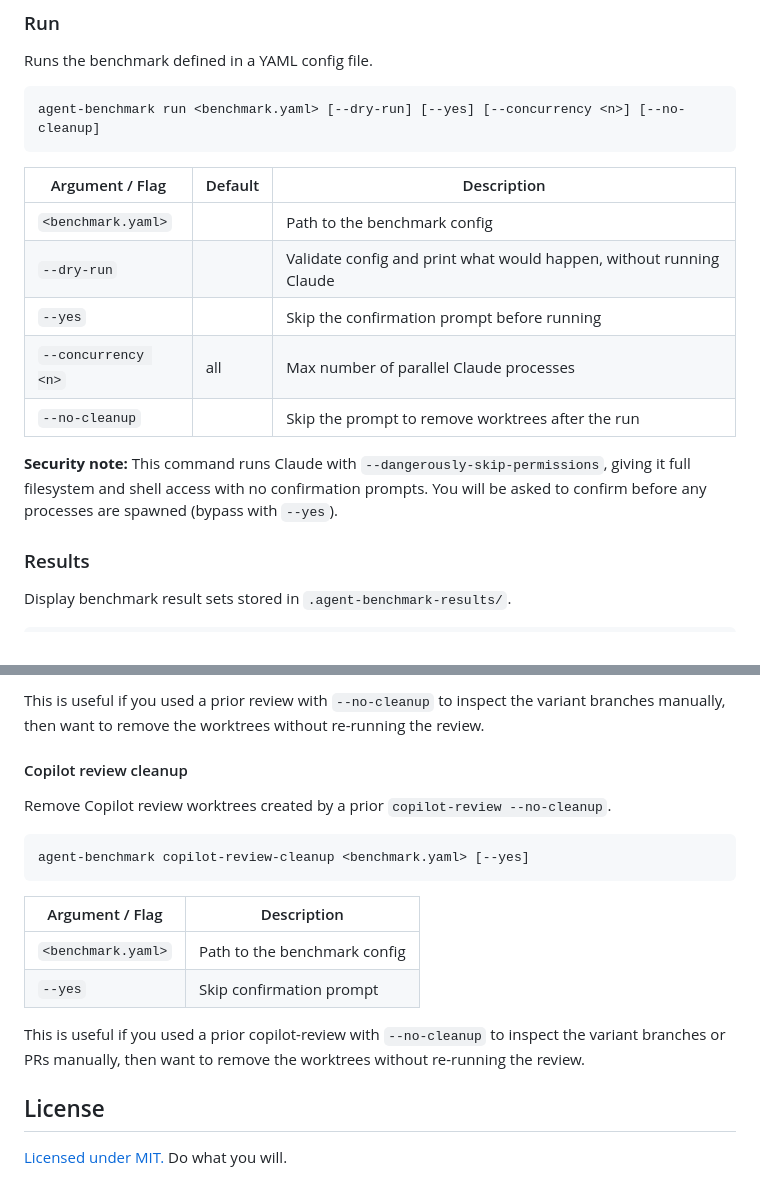
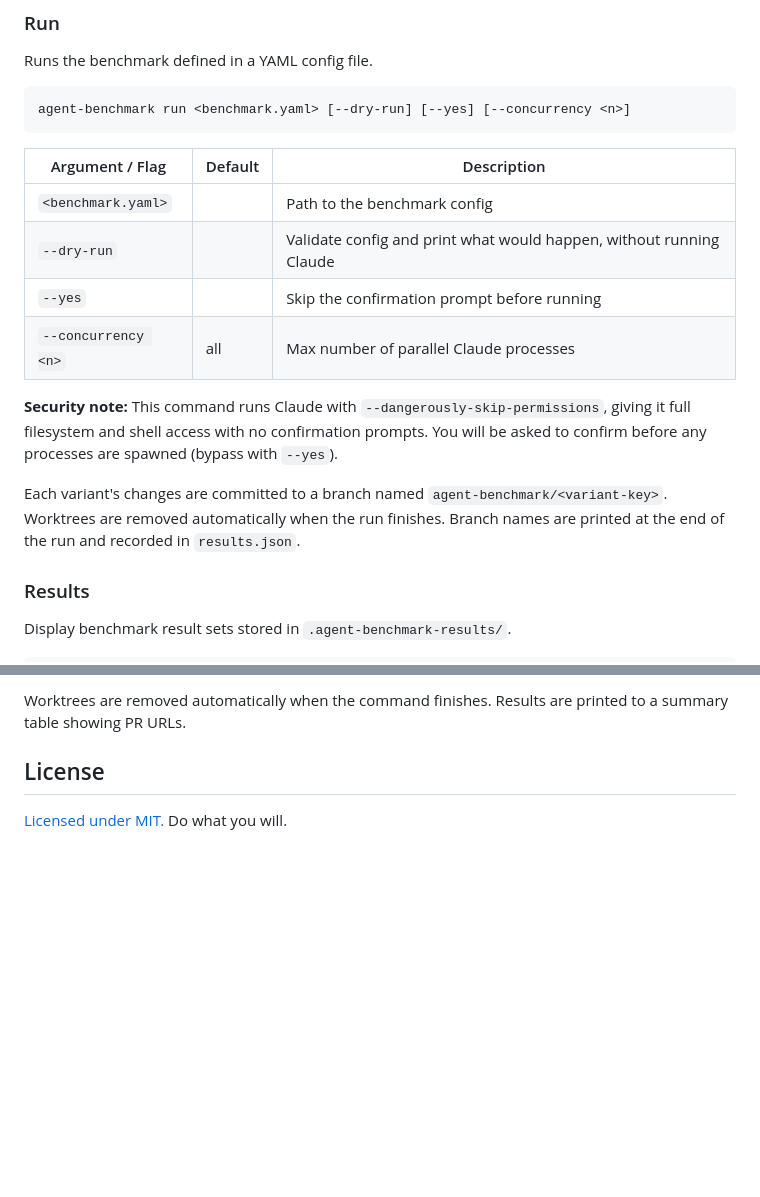
Before and after one commit to bence-toth/agent-benchmark, a Markdown page: README.md, 2 parts joined by grey strips. Drawn GitHub-style; blank space fills up the shorter version.

````diff
--- a/README.md
+++ b/README.md
@@ -325,7 +333,7 @@ If `agent-benchmark/` already exists, you will be prompted to use a numbered suf
 Runs the benchmark defined in a YAML config file.
 
 ```
-agent-benchmark run <benchmark.yaml> [--dry-run] [--yes] [--concurrency <n>] [--no-cleanup]
+agent-benchmark run <benchmark.yaml> [--dry-run] [--yes] [--concurrency <n>]
 ```
 
 | Argument / Flag     | Default | Description                                                         |
@@ -334,9 +342,10 @@ agent-benchmark run <benchmark.yaml> [--dry-run] [--yes] [--concurrency <n>] [--
 | `--dry-run`         |         | Validate config and print what would happen, without running Claude |
 | `--yes`             |         | Skip the confirmation prompt before running                         |
 | `--concurrency <n>` | all     | Max number of parallel Claude processes                             |
-| `--no-cleanup`      |         | Skip the prompt to remove worktrees after the run                   |
 
 **Security note:** This command runs Claude with `--dangerously-skip-permissions`, giving it full filesystem and shell access with no confirmation prompts. You will be asked to confirm before any processes are spawned (bypass with `--yes`).
+
+Each variant's changes are committed to a branch named `agent-benchmark/<variant-key>`. Worktrees are removed automatically when the run finishes. Branch names are printed at the end of the run and recorded in `results.json`.
 
 ### Results
 
@@ -441,19 +414,4 @@ agent-benchmark review-cleanup <benchmark.yaml> [<timestamp>] [--yes]
-This is useful if you used a prior review with `--no-cleanup` to inspect the variant branches manually, then want to remove the worktrees without re-running the review.
-
-#### Copilot review cleanup
-
-Remove Copilot review worktrees created by a prior `copilot-review --no-cleanup`.
-
-```
-agent-benchmark copilot-review-cleanup <benchmark.yaml> [--yes]
-```
-
-| Argument / Flag    | Description                  |
-| ------------------ | ---------------------------- |
-| `<benchmark.yaml>` | Path to the benchmark config |
-| `--yes`            | Skip confirmation prompt     |
-
-This is useful if you used a prior copilot-review with `--no-cleanup` to inspect the variant branches or PRs manually, then want to remove the worktrees without re-running the review.
+Worktrees are removed automatically when the command finishes. Results are printed to a summary table showing PR URLs.
 
 ## License
 
````
Also changed, not shown: other parts of README.md (+16 -44 lines), AGENTS.md (+5 -8 lines), CONTRIBUTING.md (+5 -8 lines).
